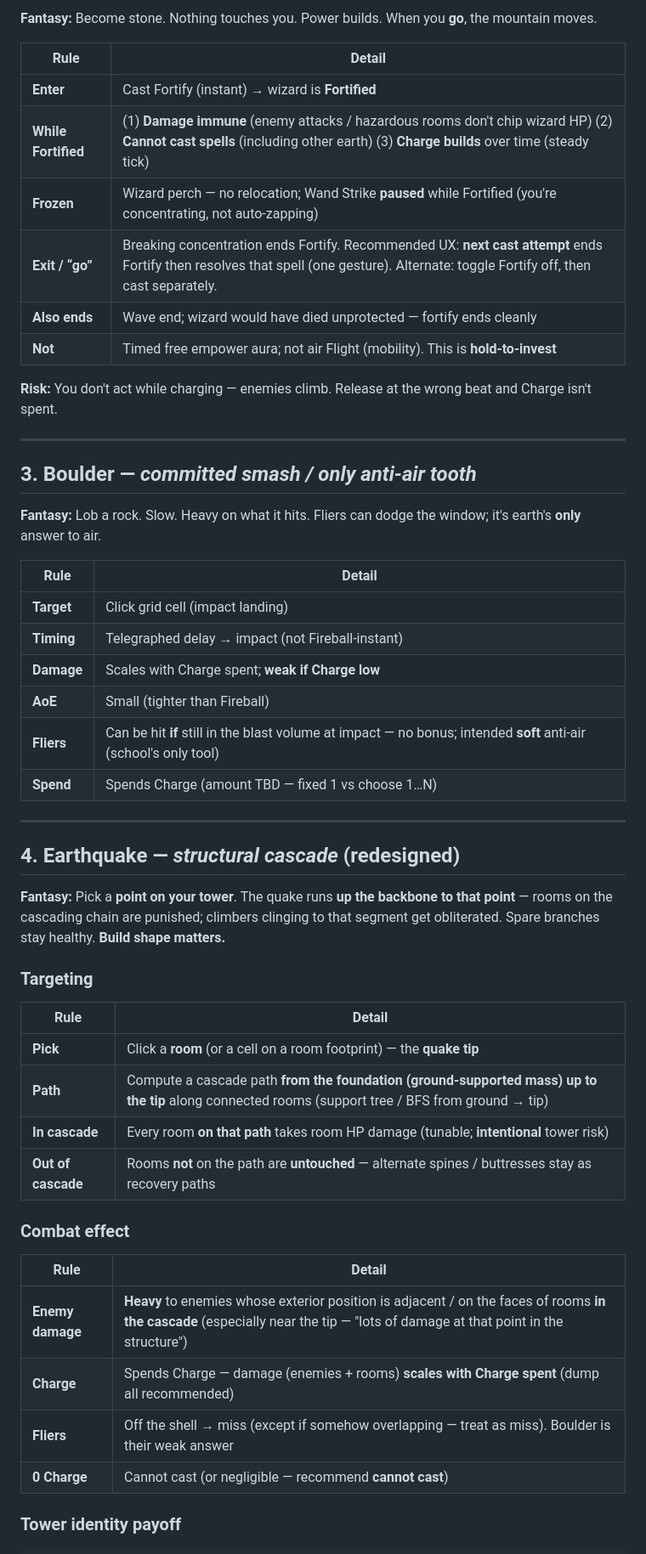
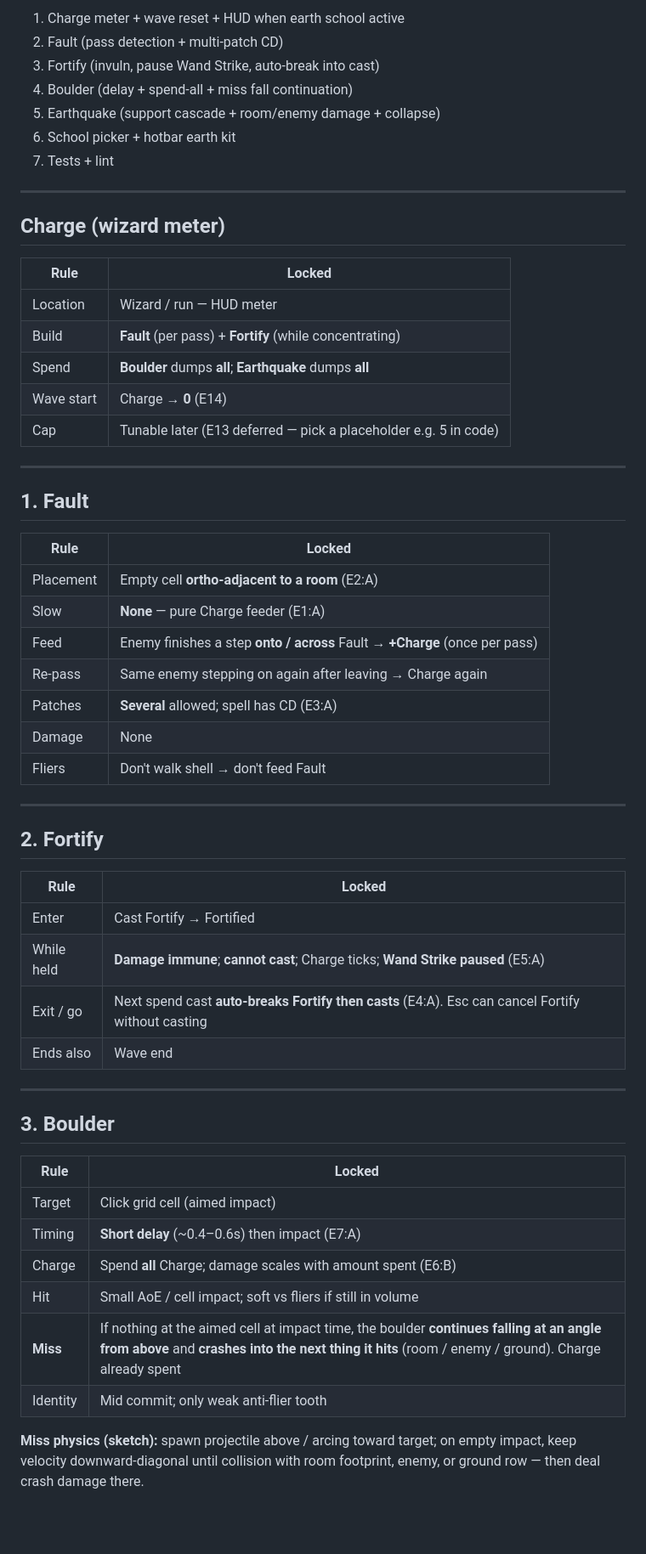
Before and after one commit to katerberg/wizard-tower-builder, a Markdown page: .cursor/plans/spell_school_earth.plan.md, the part around one of its changes. Shown at 85% size. Drawn GitHub-style; blank space fills up the shorter version.

```diff
--- a/.cursor/plans/spell_school_earth.plan.md
+++ b/.cursor/plans/spell_school_earth.plan.md
@@ -101,55 +100,61 @@ Earth is the **investment school**: Charge lives on **you**. You crack the climb
 
-**Fantasy:** Become stone. Nothing touches you. Power builds. When you **go**, the mountain moves.
-
-| Rule | Detail |
-| ---- | ------ |
-| **Enter** | Cast Fortify (instant) → wizard is **Fortified** |
-| **While Fortified** | (1) **Damage immune** (enemy attacks / hazardous rooms don't chip wizard HP) (2) **Cannot cast spells** (including other earth) (3) **Charge builds** over time (steady tick) |
-| **Frozen** | Wizard perch — no relocation; Wand Strike **paused** while Fortified (you're concentrating, not auto-zapping) |
-| **Exit / “go”** | Breaking concentration ends Fortify. Recommended UX: **next cast attempt** ends Fortify then resolves that spell (one gesture). Alternate: toggle Fortify off, then cast separately. |
-| **Also ends** | Wave end; wizard would have died unprotected — fortify ends cleanly |
-| **Not** | Timed free empower aura; not air Flight (mobility). This is **hold-to-invest** |
-
-**Risk:** You don't act while charging — enemies climb. Release at the wrong beat and Charge isn't spent.
+1. Charge meter + wave reset + HUD when earth school active
+2. Fault (pass detection + multi-patch CD)
+3. Fortify (invuln, pause Wand Strike, auto-break into cast)
+4. Boulder (delay + spend-all + miss fall continuation)
+5. Earthquake (support cascade + room/enemy damage + collapse)
+6. School picker + hotbar earth kit
+7. Tests + lint
 
 ---
 
-## 3. Boulder — *committed smash / only anti-air tooth*
+## Charge (wizard meter)
 
-**Fantasy:** Lob a rock. Slow. Heavy on what it hits. Fliers can dodge the window; it's earth's **only** answer to air.
-
-| Rule | Detail |
+| Rule | Locked |
 | ---- | ------ |
-| **Target** | Click grid cell (impact landing) |
-| **Timing** | Telegraphed delay → impact (not Fireball-instant) |
-| **Damage** | Scales with Charge spent; **weak if Charge low** |
-| **AoE** | Small (tighter than Fireball) |
-| **Fliers** | Can be hit **if** still in the blast volume at impact — no bonus; intended **soft** anti-air (school's only tool) |
-| **Spend** | Spends Charge (amount TBD — fixed 1 vs choose 1…N) |
+| Location | Wizard / run — HUD meter |
+| Build | **Fault** (per pass) + **Fortify** (while concentrating) |
+| Spend | **Boulder** dumps **all**; **Earthquake** dumps **all** |
+| Wave start | Charge → **0** (E14) |
+| Cap | Tunable later (E13 deferred — pick a placeholder e.g. 5 in code) |
 
 ---
 
-## 4. Earthquake — *structural cascade* (redesigned)
+## 1. Fault
 
-**Fantasy:** Pick a **point on your tower**. The quake runs **up the backbone to that point** — rooms on the cascading chain are punished; climbers clinging to that segment get obliterated. Spare branches stay healthy. **Build shape matters.**
+| Rule | Locked |
+| ---- | ------ |
+| Placement | Empty cell **ortho-adjacent to a room** (E2:A) |
+| Slow | **None** — pure Charge feeder (E1:A) |
+| Feed | Enemy finishes a step **onto / across** Fault → **+Charge** (once per pass) |
+| Re-pass | Same enemy stepping on again after leaving → Charge again |
+| Patches | **Several** allowed; spell has CD (E3:A) |
+| Damage | None |
+| Fliers | Don't walk shell → don't feed Fault |
 
-### Targeting
+---
 
-| Rule | Detail |
+## 2. Fortify
+
+| Rule | Locked |
 | ---- | ------ |
-| **Pick** | Click a **room** (or a cell on a room footprint) — the **quake tip** |
-| **Path** | Compute a cascade path **from the foundation (ground-supported mass) up to the tip** along connected rooms (support tree / BFS from ground → tip) |
-| **In cascade** | Every room **on that path** takes room HP damage (tunable; **intentional** tower risk) |
-| **Out of cascade** | Rooms **not** on the path are **untouched** — alternate spines / buttresses stay as recovery paths |
+| Enter | Cast Fortify → Fortified |
+| While held | **Damage immune**; **cannot cast**; Charge ticks; **Wand Strike paused** (E5:A) |
+| Exit / go | Next spend cast **auto-breaks Fortify then casts** (E4:A). Esc can cancel Fortify without casting |
+| Ends also | Wave end |
 
-### Combat effect
+---
 
-| Rule | Detail |
+## 3. Boulder
+
+| Rule | Locked |
 | ---- | ------ |
-| **Enemy damage** | **Heavy** to enemies whose exterior position is adjacent / on the faces of rooms **in the cascade** (especially near the tip — "lots of damage at that point in the structure") |
-| **Charge** | Spends Charge — damage (enemies + rooms) **scales with Charge spent** (dump all recommended) |
-| **Fliers** | Off the shell → miss (except if somehow overlapping — treat as miss). Boulder is their weak answer |
-| **0 Charge** | Cannot cast (or negligible — recommend **cannot cast**) |
+| Target | Click grid cell (aimed impact) |
+| Timing | **Short delay** (~0.4–0.6s) then impact (E7:A) |
+| Charge | Spend **all** Charge; damage scales with amount spent (E6:B) |
+| Hit | Small AoE / cell impact; soft vs fliers if still in volume |
+| **Miss** | If nothing at the aimed cell at impact time, the boulder **continues falling at an angle from above** and **crashes into the next thing it hits** (room / enemy / ground). Charge already spent |
+| Identity | Mid commit; only weak anti-flier tooth |
 
-### Tower identity payoff
+**Miss physics (sketch):** spawn projectile above / arcing toward target; on empty impact, keep velocity downward-diagonal until collision with room footprint, enemy, or ground row — then deal crash damage there.
 
```
Also changed, not shown: other parts of .cursor/plans/spell_school_earth.plan.md (+100 -191 lines), .cursor/plans/spell_system_index.plan.md (+1 -1 lines).
